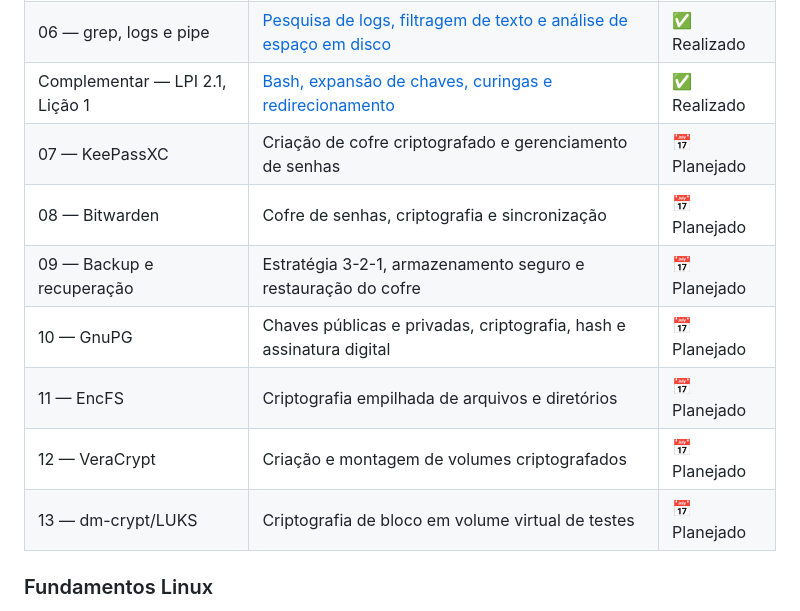
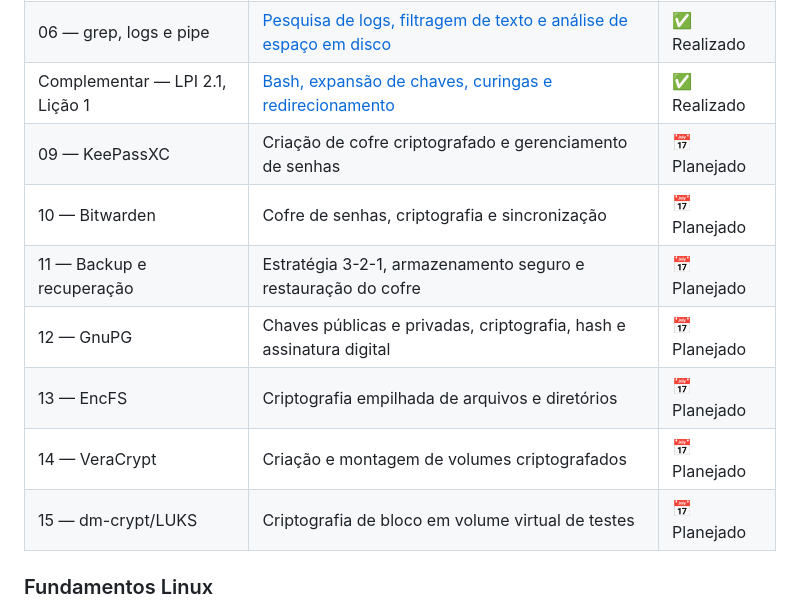
Before and after one commit to dias0001/linux-essentials, a Markdown page: README.md, the part around the change. Drawn GitHub-style.

```diff
--- a/README.md
+++ b/README.md
@@ -44,13 +44,13 @@ Os conhecimentos também contribuem para minha formação em redes de computador
 | 05 — Navegação e comando ls | [Caminhos absolutos e relativos, diretórios, ls e VS Code Remote SSH](laboratorios/laboratorio-05-navegacao-diretorios/README.md) | ✅ Realizado |
 | 06 — grep, logs e pipe | [Pesquisa de logs, filtragem de texto e análise de espaço em disco](laboratorios/laboratorio-06-grep-logs/README.md) | ✅ Realizado |
 | Complementar — LPI 2.1, Lição 1 | [Bash, expansão de chaves, curingas e redirecionamento](laboratorios/lpi-2.1-licao-1-bash/README.md) | ✅ Realizado |
-| 07 — KeePassXC | Criação de cofre criptografado e gerenciamento de senhas | 📅 Planejado |
-| 08 — Bitwarden | Cofre de senhas, criptografia e sincronização | 📅 Planejado |
-| 09 — Backup e recuperação | Estratégia 3-2-1, armazenamento seguro e restauração do cofre | 📅 Planejado |
-| 10 — GnuPG | Chaves públicas e privadas, criptografia, hash e assinatura digital | 📅 Planejado |
-| 11 — EncFS | Criptografia empilhada de arquivos e diretórios | 📅 Planejado |
-| 12 — VeraCrypt | Criação e montagem de volumes criptografados | 📅 Planejado |
-| 13 — dm-crypt/LUKS | Criptografia de bloco em volume virtual de testes | 📅 Planejado |
+| 09 — KeePassXC | Criação de cofre criptografado e gerenciamento de senhas | 📅 Planejado |
+| 10 — Bitwarden | Cofre de senhas, criptografia e sincronização | 📅 Planejado |
+| 11 — Backup e recuperação | Estratégia 3-2-1, armazenamento seguro e restauração do cofre | 📅 Planejado |
+| 12 — GnuPG | Chaves públicas e privadas, criptografia, hash e assinatura digital | 📅 Planejado |
+| 13 — EncFS | Criptografia empilhada de arquivos e diretórios | 📅 Planejado |
+| 14 — VeraCrypt | Criação e montagem de volumes criptografados | 📅 Planejado |
+| 15 — dm-crypt/LUKS | Criptografia de bloco em volume virtual de testes | 📅 Planejado |
 
 ### Fundamentos Linux
 
```
